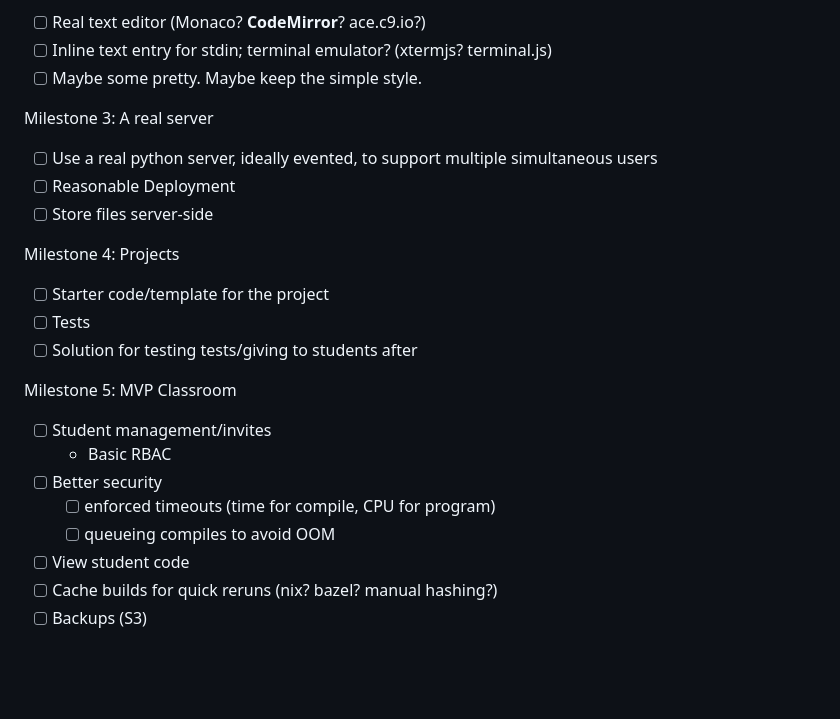
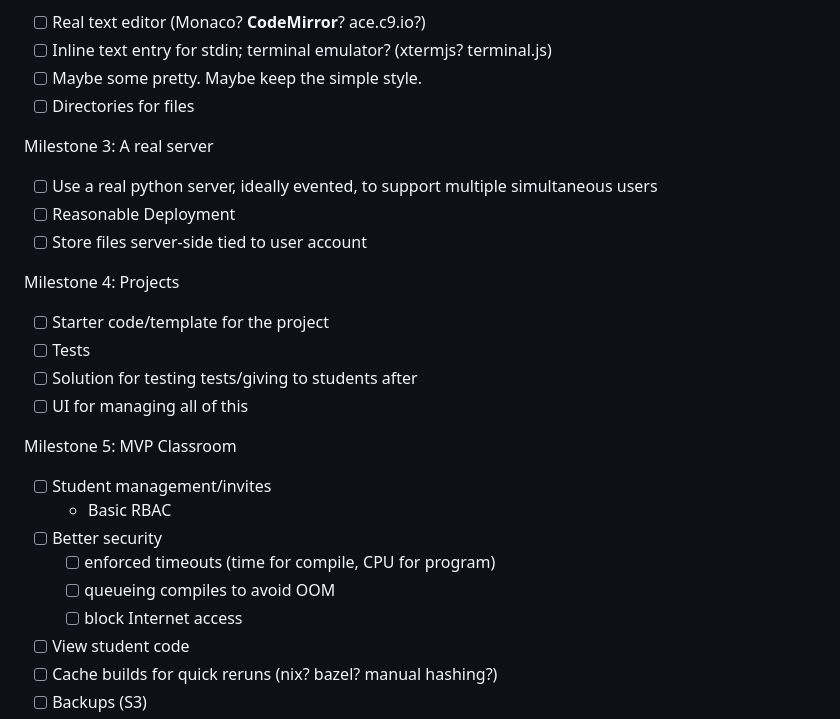
Before and after one commit to edanaher/idecl, a Markdown page: README.md, the part around the change. Drawn GitHub-style; blank space fills up the shorter version.

Commit message:
Some README updates.

```diff
--- a/README.md
+++ b/README.md
@@ -23,16 +23,18 @@ Milestone 2.5?: UX
 - [ ] Real text editor (Monaco?  **CodeMirror**? ace.c9.io?)
 - [ ] Inline text entry for stdin; terminal emulator? (xtermjs? terminal.js)
 - [ ] Maybe some pretty.  Maybe keep the simple style.
+- [ ] Directories for files
 
 Milestone 3: A real server
 - [ ] Use a real python server, ideally evented, to support multiple simultaneous users
 - [ ] Reasonable Deployment
-- [ ] Store files server-side
+- [ ] Store files server-side tied to user account
 
 Milestone 4: Projects
 - [ ] Starter code/template for the project
 - [ ] Tests
 - [ ] Solution for testing tests/giving to students after
+- [ ] UI for managing all of this
 
 Milestone 5: MVP Classroom
 - [ ] Student management/invites
@@ -40,6 +42,7 @@ Milestone 5: MVP Classroom
 - [ ] Better security
   - [ ] enforced timeouts (time for compile, CPU for program)
   - [ ] queueing compiles to avoid OOM
+  - [ ] block Internet access
 - [ ] View student code
 - [ ] Cache builds for quick reruns (nix? bazel? manual hashing?)
 - [ ] Backups (S3)
```
